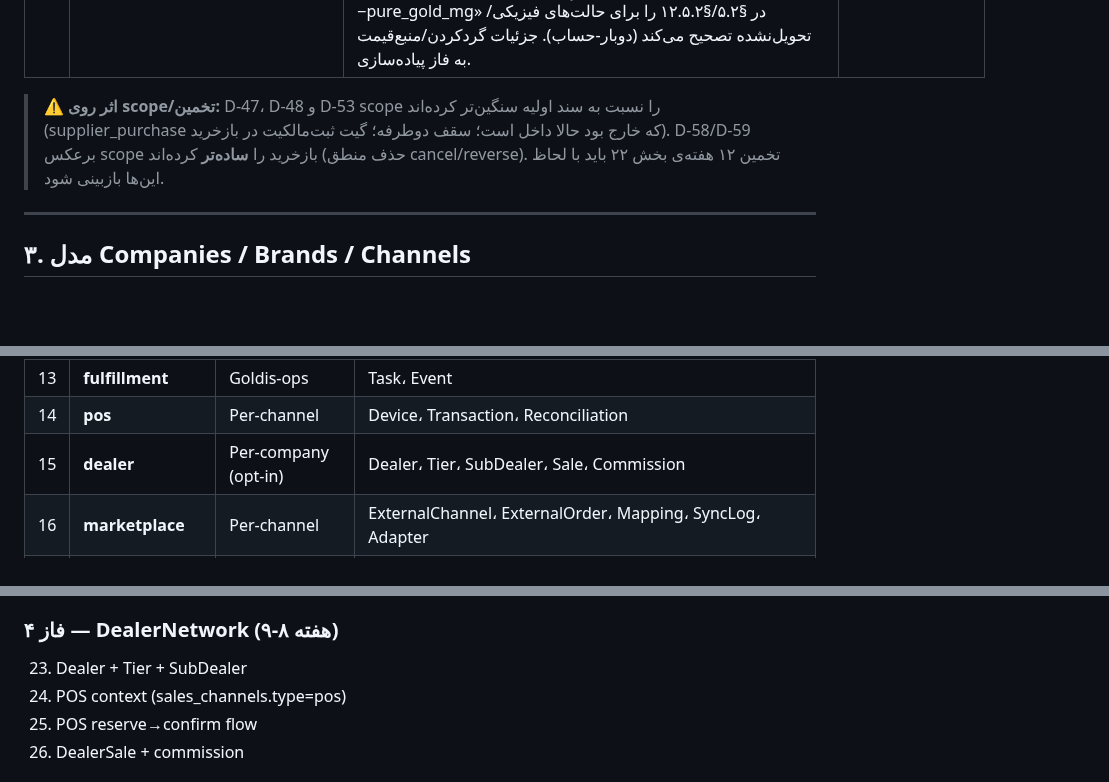
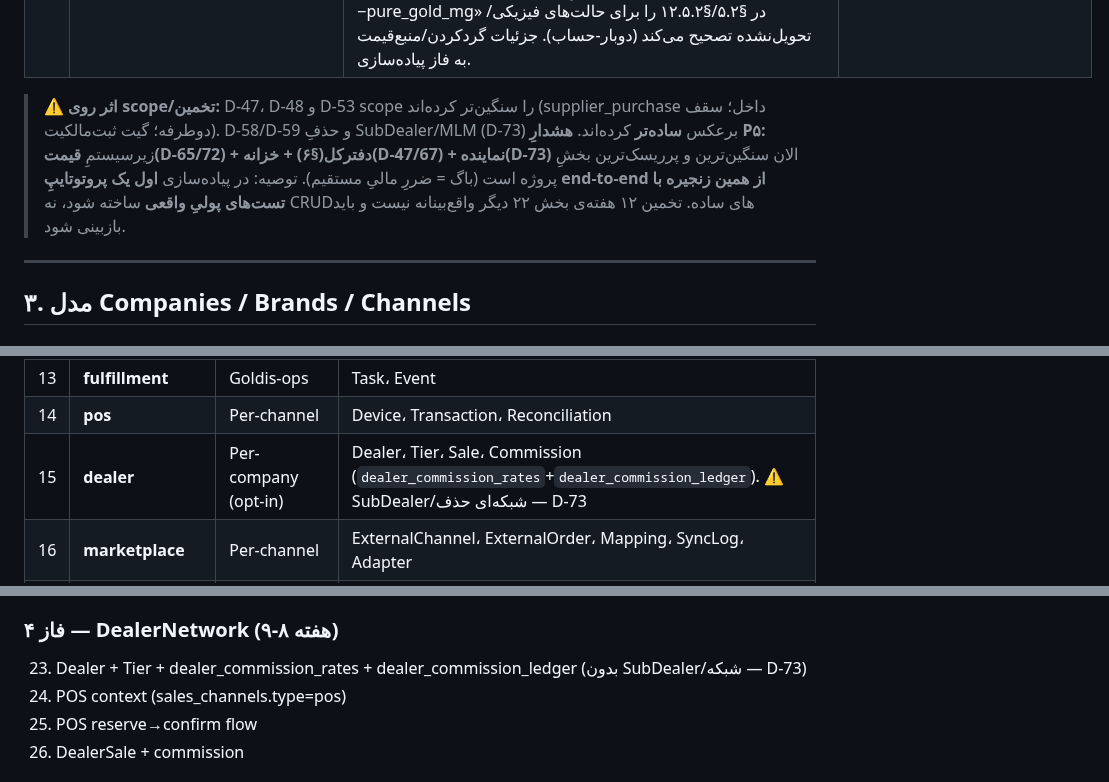
Before and after one commit to s4li/talamala_v4, a Markdown page: talamala_v5_architecture_spec.md, 3 parts joined by grey strips. GitHub-like rendering; blank space fills up the shorter version.

Commit message:
docs(v5): D-73 — final flat dealer model + P1-P4 fixes; remove SubDealer/MLM
- POS = TalaMala-brand sale, money to TalaMala (not dealer), auto-hedge
  with Goldis at P_hedge. Dealer = location/operator only.
- Dealer reward = separate Gold-for-Gold commission from TalaMala (sale
  + buyback rates) via dealer_commission_rates (product/tier/side),
  base = pure_gold_mg. Not a ladder gap (resolves A-10).
- P1 fix: settle via dedicated dealer_commission_ledger, NOT
  inter_company_ledger (company<->company; dealer is a user).
- P2 fix: separate buyback-side guard (commission <= buyback spread).
- P3 fix: dealer commission gold = new digital gold = +treasury leg,
  subject to D-47 caps.
- P4: P_partner/dealer_tier_id is empty infra in v1 (no partner-buys-
  for-self path); activation later.
- SubDealerRelation / sub-dealer / MLM / team-rank fully removed from
  v5 scope (context 15, roadmap updated). P5 scope warning recorded.

Co-Authored-By: Claude Opus 4.7 (1M context) <noreply@anthropic.com>

```diff
--- a/talamala_v5_architecture_spec.md
+++ b/talamala_v5_architecture_spec.md
@@ -176,7 +177,7 @@ TalaMala v5 یک **پلتفرم متمرکز چندبرندی** برای فرو
 | D-66 | **حل A-3 — physical_purchase_from_wallet دوپایی** (آینهٔ D-59) | خرید کالای فیزیکی با کیف = تبدیلِ digital→physical. دو پای مستقل: پای۱ `−gold_part_mg` (مصرفِ طلای دیجیتالِ کیف)، پای۲ `+pure_gold_mg` (خروجِ شمشِ فیزیکی = فروشِ فیزیکی). **خزانه‌ی خالص ≈ صفر**، نه `−gold_part_mg`. اگر فروش غیر-Goldis بود، تعهدِ بین‌شرکتیِ پای۲ مثل هر فروشِ فیزیکی با مبنای P_hedge (D-65). متنِ §۱۲.۵ که فقط `delta=-gold_part_mg` داشت **باگ** بود (شمشِ هج‌نشده از سیستم خارج و exposure گم می‌شد). | Treasury، Inter-Company، §۱۲.۵ |
 | D-59 | **حل Q-05 — بازخرید فروش را معکوس نمی‌کند** | بازخرید **هرگز** تعهدهای بین‌شرکتیِ فروشِ اصلی را معکوس نمی‌کند (`reverses_ledger_id` برای فروش استفاده نمی‌شود). هر بازخرید **دو پای مستقل** دارد: پای۱ طلا به کیف کاربر (+pure_gold_mg)، پای۲ منبع (شمش فیزیکی برمی‌گردد یا طلای کیف مصرف می‌شود، −pure_gold_mg). نتیجه: **تحویل‌نشده/حضوری = تبدیل physical↔digital ⇒ خزانه ≈ صفر، هیچ جفت تعهد طلاییِ تازه‌ای، فقط `buyback_credit_rial` به‌عنوان هزینه‌ی ریالی ثبت می‌شود.** **دیجیتال = خروج واقعی طلا ⇒ خزانه −pure_gold_mg + یک جفت تعهد تازه‌ی مخالف (TalaMala→Goldis طلا، Goldis→TalaMala ریال) به قیمت خامِ لحظه‌ی بازخرید.** این، باگِ ضمنیِ «buyback → −pure_gold_mg» در §۵.۲/§۱۲.۵.۲ را برای حالت‌های فیزیکی/تحویل‌نشده تصحیح می‌کند (دوبار-حساب). جزئیات گرد‌کردن/منبع‌قیمت به فاز پیاده‌سازی. | Inter-Company، Treasury، §۵.۲، §۱۲.۵.۲ |
 
-> **⚠️ اثر روی scope/تخمین:** D-47، D-48 و D-53 scope را نسبت به سند اولیه سنگین‌تر کرده‌اند (supplier_purchase که خارج بود حالا داخل است؛ سقف دوطرفه؛ گیت ثبت‌مالکیت در بازخرید). D-58/D-59 برعکس scope بازخرید را **ساده‌تر** کرده‌اند (حذف منطق cancel/reverse). تخمین ۱۲ هفته‌ی بخش ۲۲ باید با لحاظ این‌ها بازبینی شود.
+> **⚠️ اثر روی scope/تخمین:** D-47، D-48 و D-53 scope را سنگین‌تر کرده‌اند (supplier_purchase داخل؛ سقف دوطرفه؛ گیت ثبت‌مالکیت). D-58/D-59 و حذفِ SubDealer/MLM (D-73) برعکس **ساده‌تر** کرده‌اند. **هشدارِ P۵:** زیرسیستمِ **قیمت(D-65/72) + دفترکل(§۶) + خزانه(D-47/67) + نماینده(D-73)** الان سنگین‌ترین و پرریسک‌ترین بخشِ پروژه است (باگ = ضررِ مالیِ مستقیم). توصیه: در پیاده‌سازی **اول یک پروتوتایپِ end-to-end از همین زنجیره با تست‌های پولیِ واقعی** ساخته شود، نه CRUDهای ساده. تخمین ۱۲ هفته‌ی بخش ۲۲ دیگر واقع‌بینانه نیست و باید بازبینی شود.
 
 ---
 
@@ -968,7 +969,7 @@ CREATE TABLE pos_transactions (
 | 12 | **inter_company** | Inter-company | InterCompanyLedger (real-time obligations: gold + rial)، SettleActions (audit)، Reports (aggregate). جایگزین settlement قدیمی. |
 | 13 | **fulfillment** | Goldis-ops | Task، Event |
 | 14 | **pos** | Per-channel | Device، Transaction، Reconciliation |
-| 15 | **dealer** | Per-company (opt-in) | Dealer، Tier، SubDealer، Sale، Commission |
+| 15 | **dealer** | Per-company (opt-in) | Dealer، Tier، Sale، Commission (`dealer_commission_rates`+`dealer_commission_ledger`). ⚠️ SubDealer/شبکه‌ای حذف — D-73 |
 | 16 | **marketplace** | Per-channel | ExternalChannel، ExternalOrder، Mapping، SyncLog، Adapter |
 | 17 | **accounting** | Per-company | AccountingEvent، Export |
 | 18 | **notification** | Per-user | Notification، Preference، Dispatcher |
@@ -2556,7 +2557,7 @@ POST /admin/migration/import-bars-from-csv
 24. Treasury alert worker
 
 ### فاز ۴ — DealerNetwork (هفته ۸-۹)
-23. Dealer + Tier + SubDealer
+23. Dealer + Tier + dealer_commission_rates + dealer_commission_ledger (بدون SubDealer/شبکه — D-73)
 24. POS context (sales_channels.type=pos)
 25. POS reserve→confirm flow
 26. DealerSale + commission
```
Also changed, not shown: other parts of talamala_v5_architecture_spec.md (+2 -1 lines).
